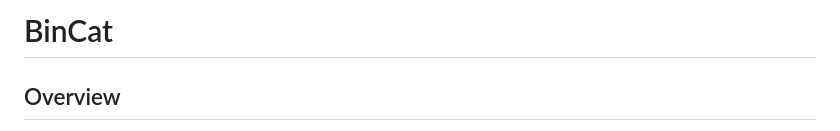
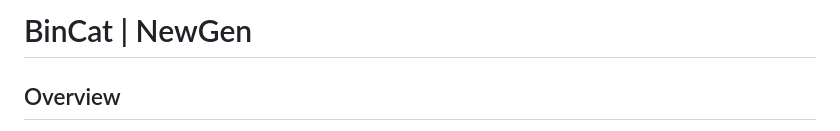
Before and after one commit to eduolihez/BinCat, a Markdown page: README.md, the part around the change. Rendered like a GitHub page.

```diff
--- a/README.md
+++ b/README.md
@@ -1,4 +1,4 @@
-# BinCat
+# BinCat | NewGen
 
 ## Overview
 BinCat is a robust token management system designed for secure token generation, validation, and database handling. This project leverages encryption, logging, and modular Python components to offer a flexible solution for managing tokens in various applications. It includes tools to maintain system integrity and ensures ease of use for developers.
```
